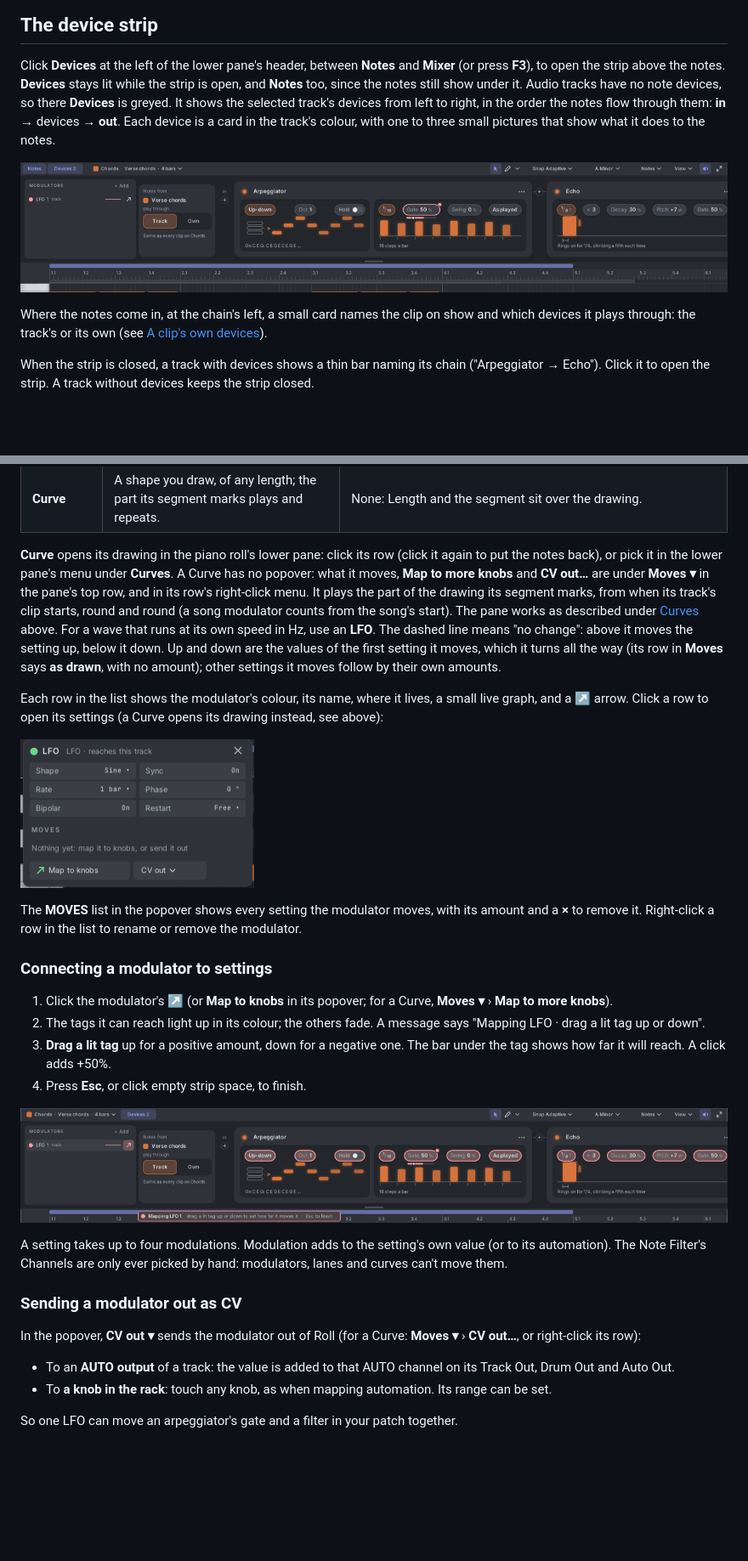
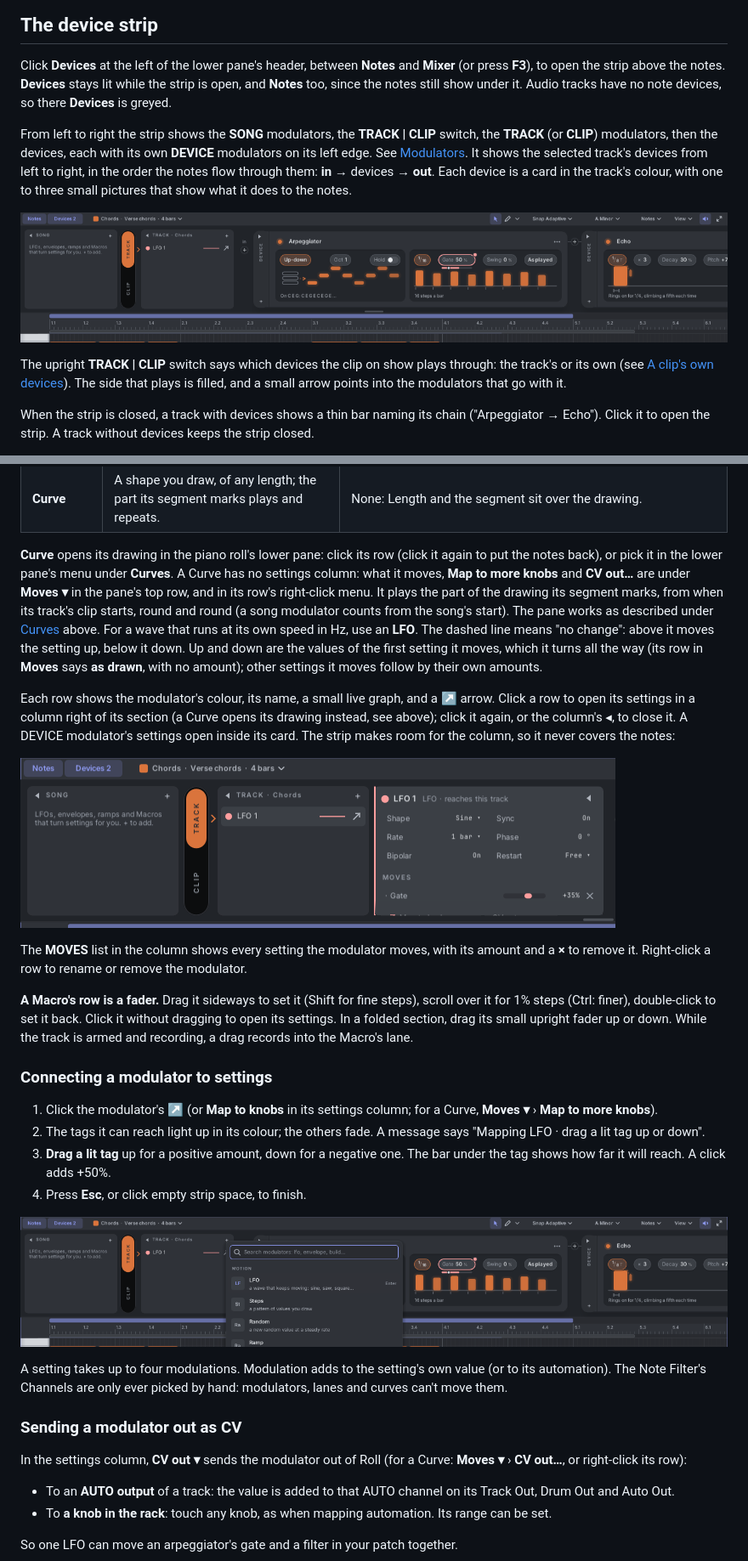
Before and after one commit to elisvathi/tessera, a Markdown page: docs/manual/13-devices.md, 2 parts joined by grey strips. Shown at 85% size. Rendered like a GitHub page; pictures changed too: docs/manual/images/device-mapping.png, docs/manual/images/device-strip.png, docs/manual/images/modulator-popover.png; blank space fills up the shorter version.

Commit message:
Modulator sections in three places, settings beside their section, Macro rows as faders and an upright TRACK | CLIP switch

```diff
--- a/docs/manual/13-devices.md
+++ b/docs/manual/13-devices.md
@@ -10,14 +10,19 @@ switch a device off at any time.
 
 Click **Devices** at the left of the lower pane's header, between **Notes** and **Mixer** (or press **F3**), to open
 the strip above the notes. **Devices** stays lit while the strip is open, and **Notes** too, since the notes still show
-under it. Audio tracks have no note devices, so there **Devices** is greyed. It shows the selected
+under it. Audio tracks have no note devices, so there **Devices** is greyed.
+
+From left to right the strip shows the **SONG** modulators, the **TRACK | CLIP** switch, the **TRACK** (or **CLIP**)
+modulators, then the devices, each with its own **DEVICE** modulators on its left edge. See
+[Modulators](#modulators). It shows the selected
 track's devices from left to right, in the order the notes flow through them: **in** → devices → **out**. Each device
 is a card in the track's colour, with one to three small pictures that show what it does to the notes.
 
 ![The device strip: an LFO, an Arpeggiator and an Echo on the Chords track](images/device-strip.png)
 
-Where the notes come in, at the chain's left, a small card names the clip on show and which devices it plays
-through: the track's or its own (see [A clip's own devices](#a-clips-own-devices)).
+The upright **TRACK | CLIP** switch says which devices the clip on show plays through: the track's or its own (see
+[A clip's own devices](#a-clips-own-devices)). The side that plays is filled, and a small arrow points into the
+modulators that go with it.
 
 When the strip is closed, a track with devices shows a thin bar naming its chain ("Arpeggiator → Echo"). Click it to
 open the strip. A track without devices keeps the strip closed.
@@ -506,24 +516,30 @@ top chooses where it lives:
 | **Curve** | A shape you draw, of any length; the part its segment marks plays and repeats. | None: Length and the segment sit over the drawing. |
 
 **Curve** opens its drawing in the piano roll's lower pane: click its row (click it again to put the notes back), or
-pick it in the lower pane's menu under **Curves**. A Curve has no popover: what it moves, **Map to more knobs** and
+pick it in the lower pane's menu under **Curves**. A Curve has no settings column: what it moves, **Map to more knobs** and
 **CV out…** are under **Moves ▾** in the pane's top row, and in its row's right-click menu. It plays the part of the drawing its segment marks, from when its track's clip starts, round and round
 (a song modulator counts from the song's start). The pane works as described under [Curves](#playheads) above. For a
 wave that runs at its own speed in Hz, use an **LFO**. The dashed line means "no change": above it moves the setting
 up, below it down. Up and down are the values of the first setting it moves, which it turns all the way (its row in
 **Moves** says **as drawn**, with no amount); other settings it moves follow by their own amounts.
 
-Each row in the list shows the modulator's colour, its name, where it lives, a small live graph, and a **↗** arrow.
-Click a row to open its settings (a Curve opens its drawing instead, see above):
+Each row shows the modulator's colour, its name, a small live graph, and a **↗** arrow. Click a row to open its
+settings in a column right of its section (a Curve opens its drawing instead, see above); click it again, or the
+column's ◂, to close it. A DEVICE modulator's settings open inside its card. The strip makes room for the column, so it
+never covers the notes:
 
 ![An LFO's settings](images/modulator-popover.png)
 
-The **MOVES** list in the popover shows every setting the modulator moves, with its amount and a **×** to remove it.
-Right-click a row in the list to rename or remove the modulator.
+The **MOVES** list in the column shows every setting the modulator moves, with its amount and a **×** to remove it.
+Right-click a row to rename or remove the modulator.
+
+**A Macro's row is a fader.** Drag it sideways to set it (Shift for fine steps), scroll over it for 1% steps (Ctrl:
+finer), double-click to set it back. Click it without dragging to open its settings. In a folded section, drag its
+small upright fader up or down. While the track is armed and recording, a drag records into the Macro's lane.
 
 ### Connecting a modulator to settings
 
-1. Click the modulator's **↗** (or **Map to knobs** in its popover; for a Curve, **Moves ▾** › **Map to more knobs**).
+1. Click the modulator's **↗** (or **Map to knobs** in its settings column; for a Curve, **Moves ▾** › **Map to more knobs**).
 2. The tags it can reach light up in its colour; the others fade. A message says "Mapping LFO · drag a lit tag up or
    down".
 3. **Drag a lit tag** up for a positive amount, down for a negative one. The bar under the tag shows how far it will
@@ -537,7 +553,7 @@ Filter's Channels are only ever picked by hand: modulators, lanes and curves can
 
 ### Sending a modulator out as CV
 
-In the popover, **CV out ▾** sends the modulator out of Roll (for a Curve: **Moves ▾** › **CV out…**, or right-click
+In the settings column, **CV out ▾** sends the modulator out of Roll (for a Curve: **Moves ▾** › **CV out…**, or right-click
 its row):
 
 - To an **AUTO output** of a track: the value is added to that AUTO channel on its Track Out, Drum Out and Auto Out.
```
Also changed, not shown: other parts of docs/manual/13-devices.md (+23 -18 lines), docs/manual/16-troubleshooting.md (+1 -1 lines), docs/manual/images/clip-own-devices.png, docs/manual/images/modulator-browser.png, docs/manual/images/playhead-own-devices.png, 9 other files.
